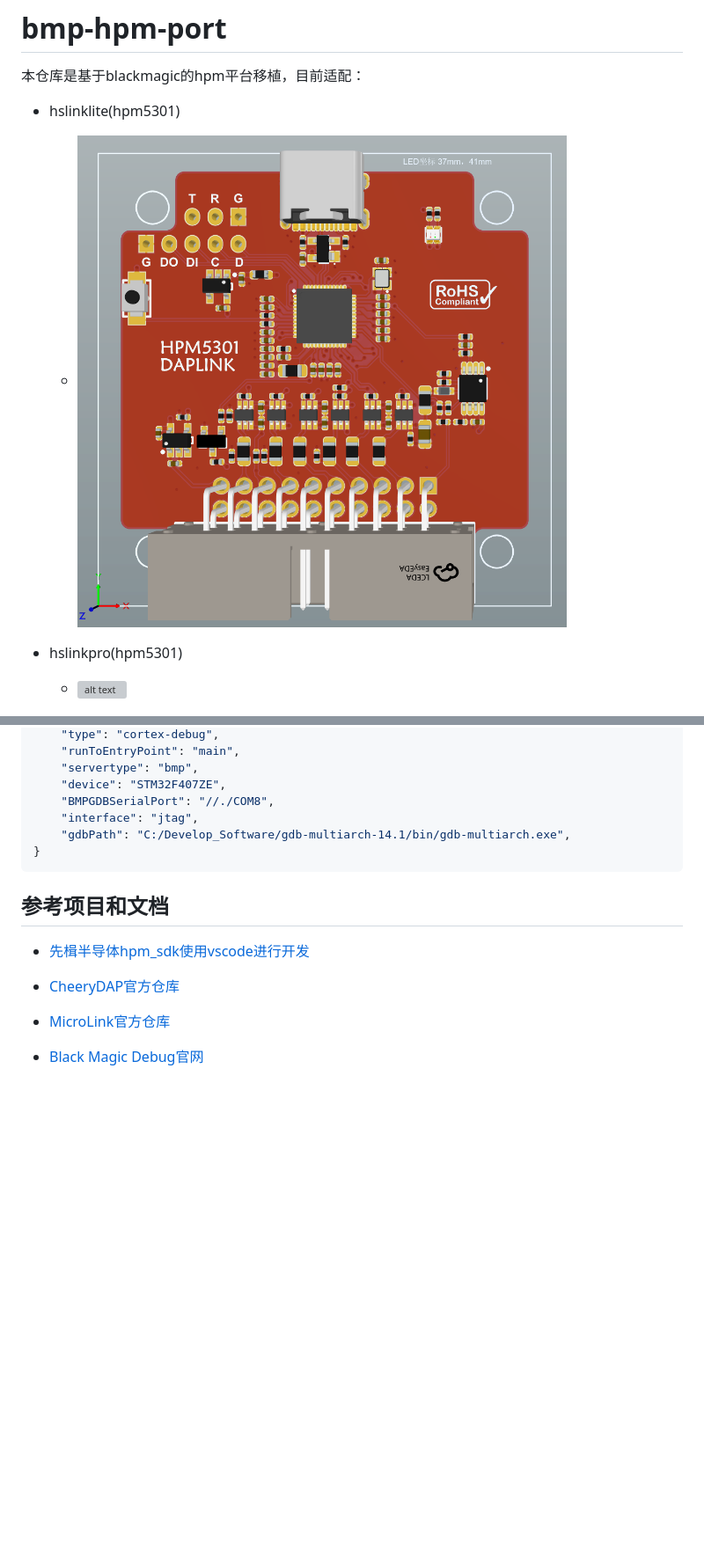
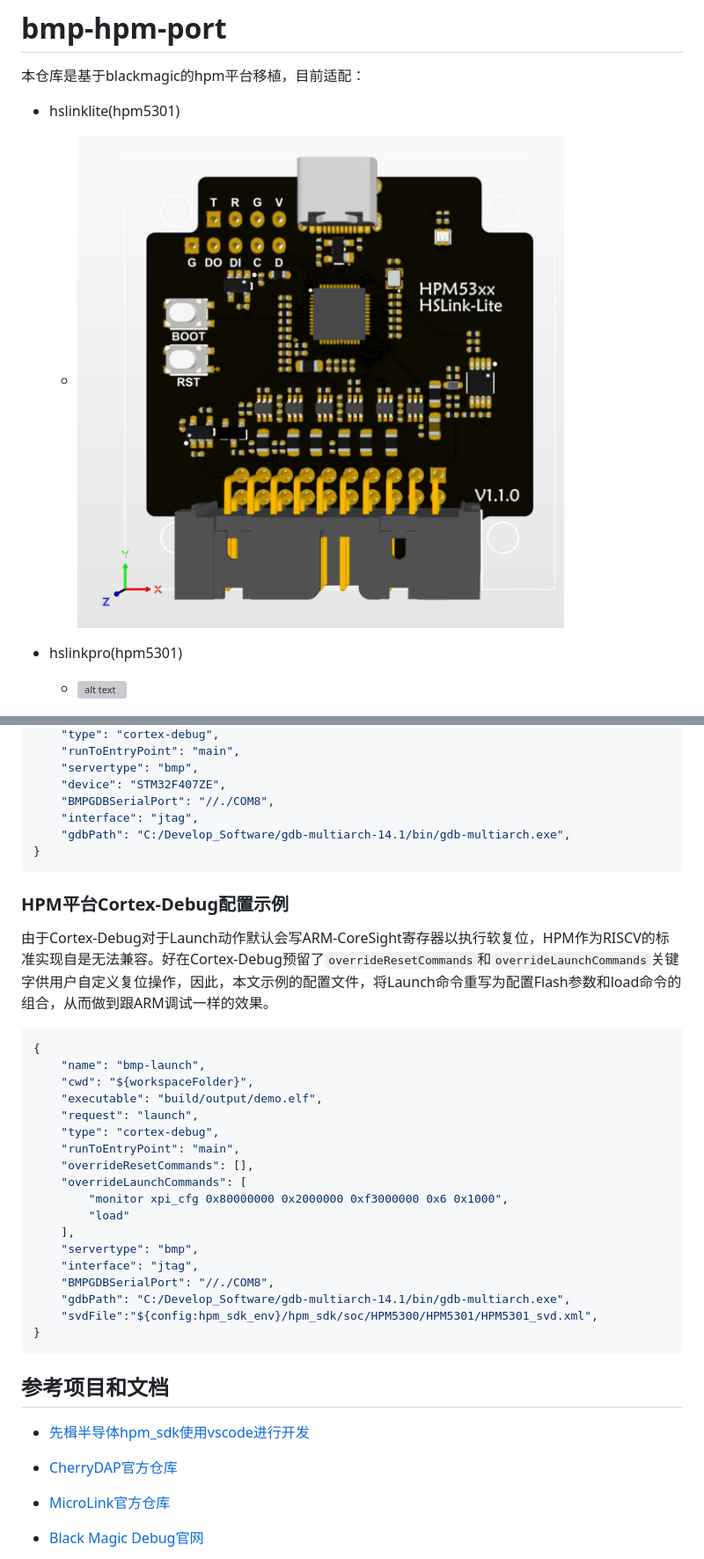
Before and after one commit to zhangjiance/bmp-hpm-port, a Markdown page: readme.md, 2 parts joined by grey strips. Shown at 88% size. GitHub-like rendering; pictures changed too: image/hslinklite.png; blank space fills up the shorter version; grey boxes are pictures that could not be loaded.

Commit message:
更新README

````diff
--- a/readme.md
+++ b/readme.md
@@ -139,11 +159,37 @@ jtag配置文件参考:
 }
 ```
 
+### HPM平台Cortex-Debug配置示例
+
+由于Cortex-Debug对于Launch动作默认会写ARM-CoreSight寄存器以执行软复位，HPM作为RISCV的标准实现自是无法兼容。好在Cortex-Debug预留了`overrideResetCommands`和`overrideLaunchCommands`关键字供用户自定义复位操作，因此，本文示例的配置文件，将Launch命令重写为配置Flash参数和load命令的组合，从而做到跟ARM调试一样的效果。
+
+```json
+{
+    "name": "bmp-launch",
+    "cwd": "${workspaceFolder}",
+    "executable": "build/output/demo.elf",
+    "request": "launch",
+    "type": "cortex-debug",
+    "runToEntryPoint": "main",
+    "overrideResetCommands": [],
+    "overrideLaunchCommands": [
+        "monitor xpi_cfg 0x80000000 0x2000000 0xf3000000 0x6 0x1000",
+        "load"
+    ],
+    "servertype": "bmp",
+    "interface": "jtag",
+    "BMPGDBSerialPort": "//./COM8",
+    "gdbPath": "C:/Develop_Software/gdb-multiarch-14.1/bin/gdb-multiarch.exe",
+    "svdFile":"${config:hpm_sdk_env}/hpm_sdk/soc/HPM5300/HPM5301/HPM5301_svd.xml",
+}
+```
+
+
 ## 参考项目和文档
 
 - [先楫半导体hpm_sdk使用vscode进行开发](https://www.hpmicro.com/service-support/technical-articles/168)
 
-- [CheeryDAP官方仓库](https://github.com/cherry-embedded/CherryDAP)
+- [CherryDAP官方仓库](https://github.com/cherry-embedded/CherryDAP)
 
 - [MicroLink官方仓库](https://github.com/Aladdin-Wang/MicroLink)
 
````
Also changed, not shown: other parts of readme.md (+20 -0 lines).
